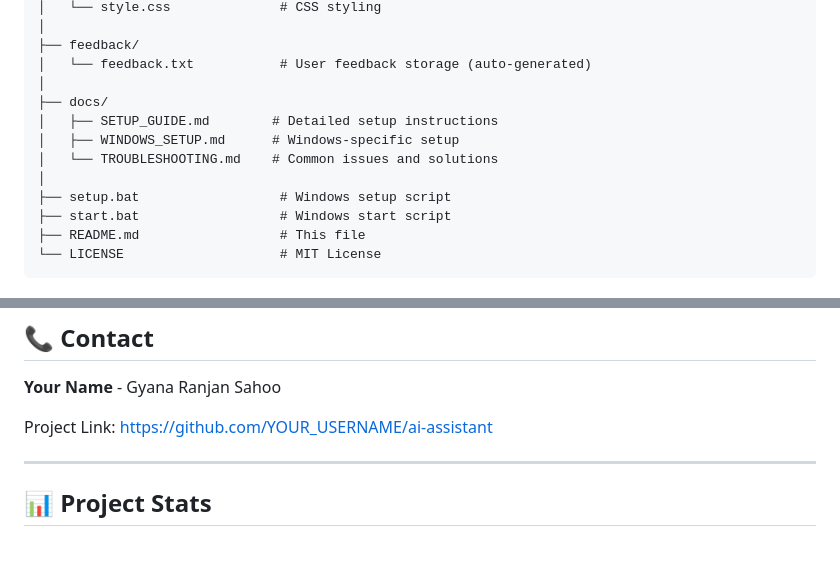
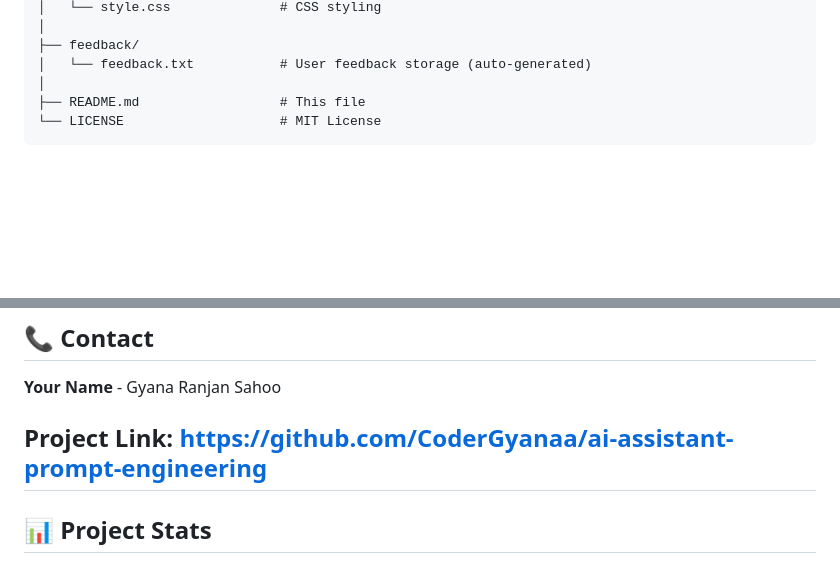
Before and after one commit to CoderGyanaa/ai-assistant-prompt-engineering, a Markdown page: README.md, 2 parts joined by grey strips. Drawn GitHub-style; blank space fills up the shorter version.

Commit message:
Clean up project structure and update repository link
Removed documentation files and Windows scripts from the project structure. Updated project link to the new repository.

````diff
--- a/README.md
+++ b/README.md
@@ -103,13 +103,6 @@ ai-assistant/
 ├── feedback/
 │   └── feedback.txt           # User feedback storage (auto-generated)
 │
-├── docs/
-│   ├── SETUP_GUIDE.md        # Detailed setup instructions
-│   ├── WINDOWS_SETUP.md      # Windows-specific setup
-│   └── TROUBLESHOOTING.md    # Common issues and solutions
-│
-├── setup.bat                  # Windows setup script
-├── start.bat                  # Windows start script
 ├── README.md                  # This file
 └── LICENSE                    # MIT License
 ```
@@ -342,8 +335,7 @@ This project is licensed under the MIT License - see the [LICENSE](LICENSE) file
 
 **Your Name** - Gyana Ranjan Sahoo
 
-Project Link: [https://github.com/YOUR_USERNAME/ai-assistant](https://github.com/YOUR_USERNAME/ai-assistant)
-
+Project Link: https://github.com/CoderGyanaa/ai-assistant-prompt-engineering
 ---
 
 ## 📊 Project Stats
````
